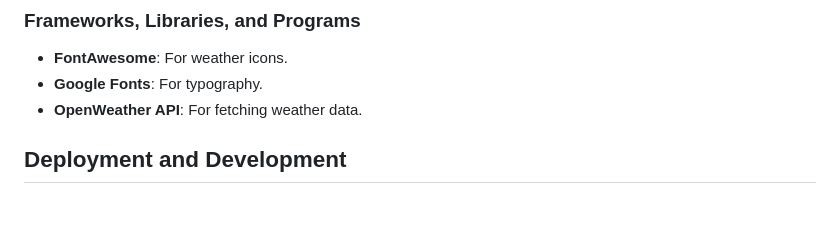
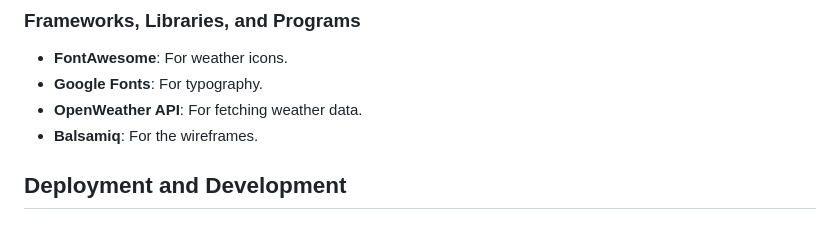
Before and after one commit to boatesj/weather-app, a Markdown page: README.md, the part around the change. GitHub-like rendering.

Commit message:
Add more info to the frameworks, libraries and programs section

```diff
--- a/README.md
+++ b/README.md
@@ -214,6 +214,7 @@ Designed with accessibility in mind, including high contrast and screen reader c
 - **FontAwesome**: For weather icons.
 - **Google Fonts**: For typography.
 - **OpenWeather API**: For fetching weather data.
+- **Balsamiq**: For the wireframes.
 
 ## Deployment and Development
 
```
